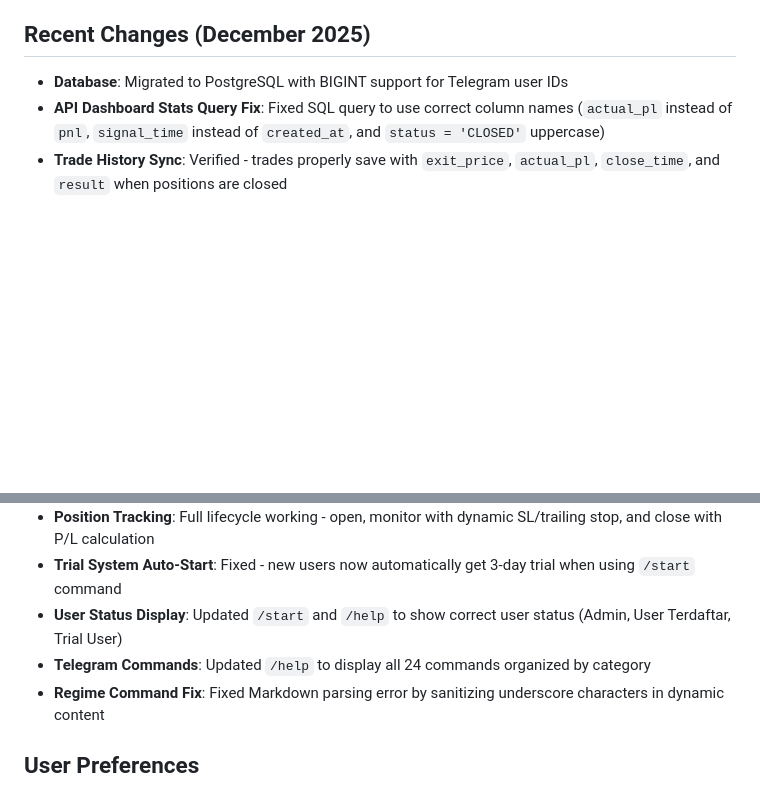
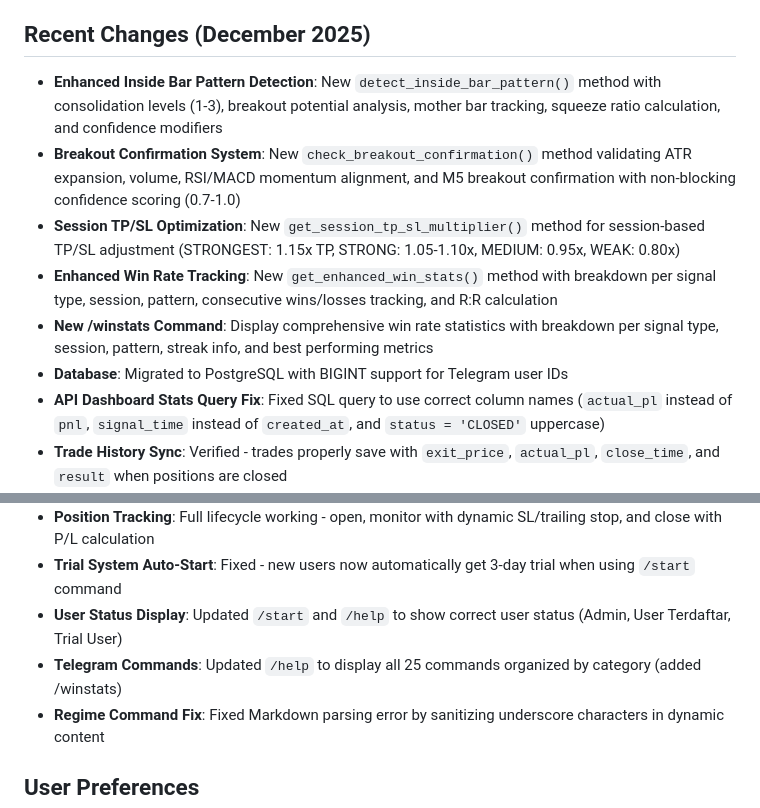
Before and after one commit to Dzakiart19/XauusdBotV2NORTHFLANK, a Markdown page: replit.md, 2 parts joined by grey strips. Drawn GitHub-style; blank space fills up the shorter version.

Commit message:
Add comprehensive win rate statistics and trading performance enhancements
Add new methods for inside bar pattern detection, breakout confirmation, session-based TP/SL optimization, and enhanced win rate tracking. Implement a new /winstats command to display detailed trading statistics.

Replit-Commit-Author: Agent
Replit-Commit-Session-Id: 40099b12-bb0c-4e53-a426-369e7ade639e
Replit-Commit-Checkpoint-Type: full_checkpoint
Replit-Commit-Event-Id: ede28d12-586c-47b2-8244-c717e3fc214e

```diff
--- a/replit.md
+++ b/replit.md
@@ -4,6 +4,11 @@
 This project is an automated Telegram-based trading bot for XAUUSD, providing real-time signals, automatic position tracking, and trade outcome notifications. It aims to deliver 24/7 unlimited signals, robust risk management, and performance tracking. Key capabilities include advanced chart generation with technical indicators, a refined dual-mode (Auto/Manual) trading strategy utilizing advanced filtering, and a Trend-Plus-Pullback approach. The bot's vision is to be a professional, informative, and accessible trading assistant for XAUUSD, with a strong focus on private access control and enhanced precision.
 
 ## Recent Changes (December 2025)
+- **Enhanced Inside Bar Pattern Detection**: New `detect_inside_bar_pattern()` method with consolidation levels (1-3), breakout potential analysis, mother bar tracking, squeeze ratio calculation, and confidence modifiers
+- **Breakout Confirmation System**: New `check_breakout_confirmation()` method validating ATR expansion, volume, RSI/MACD momentum alignment, and M5 breakout confirmation with non-blocking confidence scoring (0.7-1.0)
+- **Session TP/SL Optimization**: New `get_session_tp_sl_multiplier()` method for session-based TP/SL adjustment (STRONGEST: 1.15x TP, STRONG: 1.05-1.10x, MEDIUM: 0.95x, WEAK: 0.80x)
+- **Enhanced Win Rate Tracking**: New `get_enhanced_win_stats()` method with breakdown per signal type, session, pattern, consecutive wins/losses tracking, and R:R calculation
+- **New /winstats Command**: Display comprehensive win rate statistics with breakdown per signal type, session, pattern, streak info, and best performing metrics
 - **Database**: Migrated to PostgreSQL with BIGINT support for Telegram user IDs
 - **API Dashboard Stats Query Fix**: Fixed SQL query to use correct column names (`actual_pl` instead of `pnl`, `signal_time` instead of `created_at`, and `status = 'CLOSED'` uppercase)
 - **Trade History Sync**: Verified - trades properly save with `exit_price`, `actual_pl`, `close_time`, and `result` when positions are closed
@@ -11,7 +16,7 @@ This project is an automated Telegram-based trading bot for XAUUSD, providing re
 - **Position Tracking**: Full lifecycle working - open, monitor with dynamic SL/trailing stop, and close with P/L calculation
 - **Trial System Auto-Start**: Fixed - new users now automatically get 3-day trial when using `/start` command
 - **User Status Display**: Updated `/start` and `/help` to show correct user status (Admin, User Terdaftar, Trial User)
-- **Telegram Commands**: Updated `/help` to display all 24 commands organized by category
+- **Telegram Commands**: Updated `/help` to display all 25 commands organized by category (added /winstats)
 - **Regime Command Fix**: Fixed Markdown parsing error by sanitizing underscore characters in dynamic content
 
 ## User Preferences
```
